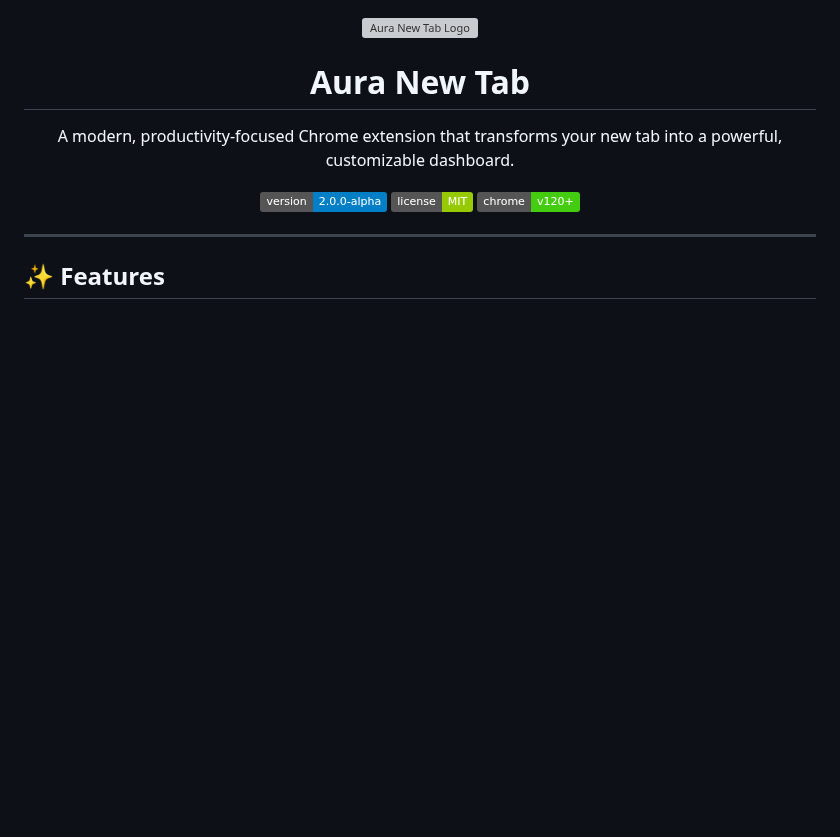
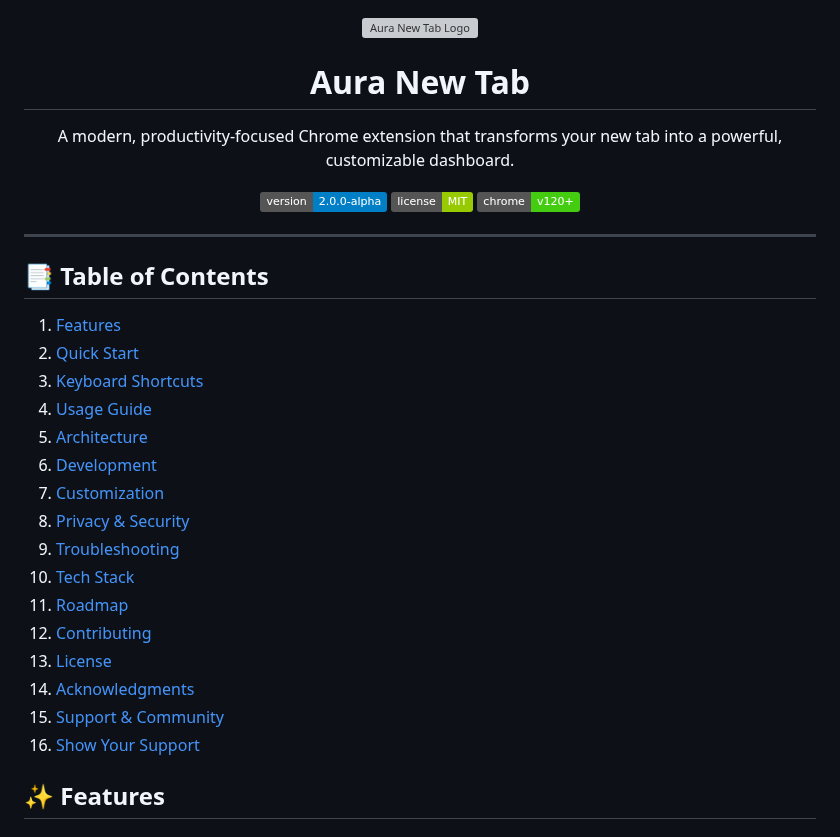
Before and after one commit to TheFakeCreator/chrome-dashboard, a Markdown page: README.md, the part around the change. Drawn GitHub-style; badges without logos; blank space fills up the shorter version; grey boxes are pictures that could not be loaded.

Commit message:
feat: readme update

```diff
--- a/README.md
+++ b/README.md
@@ -1,4 +1,3 @@
-
 <div align="center">
   <img src="src/assets/icons/icon128.png" alt="Aura New Tab Logo" width="128" height="128" />
 
@@ -14,6 +13,26 @@
 </div>
 
 ---
+
+## 📑 Table of Contents
+
+1. [Features](#-features)
+2. [Quick Start](#-quick-start)
+3. [Keyboard Shortcuts](#️-keyboard-shortcuts)
+4. [Usage Guide](#-usage-guide)
+5. [Architecture](#-architecture)
+6. [Development](#️-development)
+7. [Customization](#-customization)
+8. [Privacy & Security](#-privacy--security)
+9. [Troubleshooting](#-troubleshooting)
+10. [Tech Stack](#-tech-stack)
+11. [Roadmap](#-roadmap)
+12. [Contributing](#-contributing)
+13. [License](#-license)
+14. [Acknowledgments](#-acknowledgments)
+15. [Support & Community](#-support--community)
+16. [Show Your Support](#-show-your-support)
+
 
 ## ✨ Features
 
```
